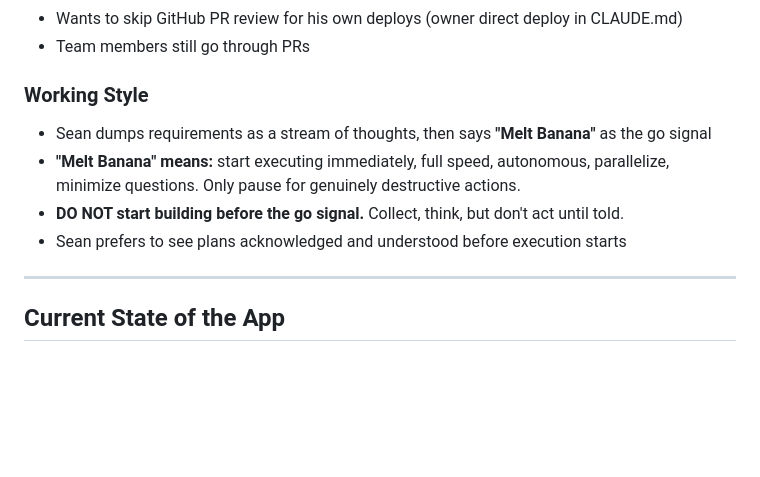
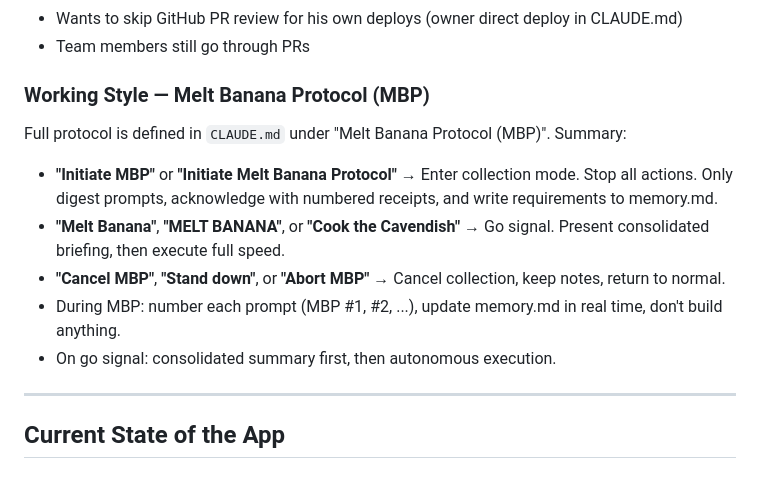
Before and after one commit to InnerLooper85/EstradaBot, a Markdown page: memory.md, the part around the change. GitHub-like rendering; blank space fills up the shorter version.

```diff
--- a/memory.md
+++ b/memory.md
@@ -13,11 +13,15 @@
 - Wants to skip GitHub PR review for his own deploys (owner direct deploy in CLAUDE.md)
 - Team members still go through PRs
 
-### Working Style
-- Sean dumps requirements as a stream of thoughts, then says **"Melt Banana"** as the go signal
-- **"Melt Banana" means:** start executing immediately, full speed, autonomous, parallelize, minimize questions. Only pause for genuinely destructive actions.
-- **DO NOT start building before the go signal.** Collect, think, but don't act until told.
-- Sean prefers to see plans acknowledged and understood before execution starts
+### Working Style — Melt Banana Protocol (MBP)
+
+Full protocol is defined in `CLAUDE.md` under "Melt Banana Protocol (MBP)". Summary:
+
+- **"Initiate MBP"** or **"Initiate Melt Banana Protocol"** → Enter collection mode. Stop all actions. Only digest prompts, acknowledge with numbered receipts, and write requirements to memory.md.
+- **"Melt Banana"**, **"MELT BANANA"**, or **"Cook the Cavendish"** → Go signal. Present consolidated briefing, then execute full speed.
+- **"Cancel MBP"**, **"Stand down"**, or **"Abort MBP"** → Cancel collection, keep notes, return to normal.
+- During MBP: number each prompt (MBP #1, #2, ...), update memory.md in real time, don't build anything.
+- On go signal: consolidated summary first, then autonomous execution.
 
 ---
 
```
Also changed, not shown: CLAUDE.md (+54 -0 lines).
